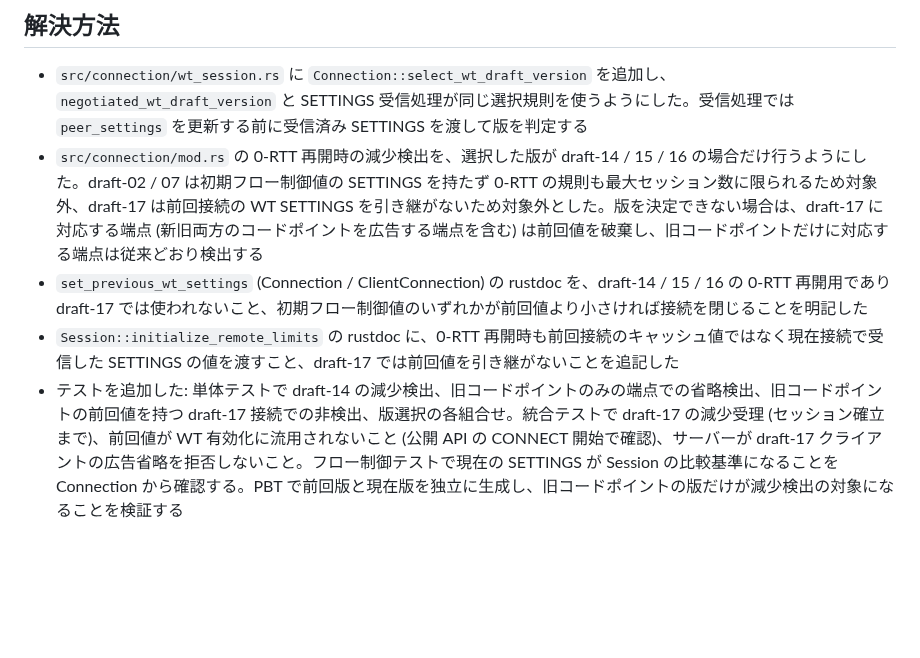
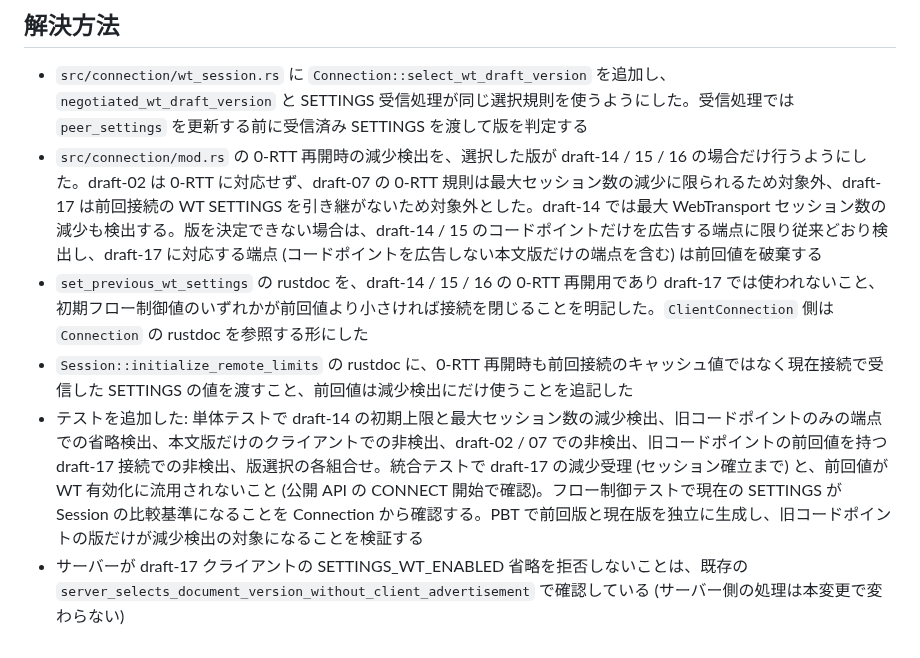
Before and after one commit to shiguredo/http3-rs, a Markdown page: issues/closed/0227-wt-h3-draft-17-discard-cached-settings.md, the part around the change. GitHub-like rendering; blank space fills up the shorter version.

Commit message:
0227 解決方法の記述を実装に合わせる

```diff
--- a/issues/closed/0227-wt-h3-draft-17-discard-cached-settings.md
+++ b/issues/closed/0227-wt-h3-draft-17-discard-cached-settings.md
@@ -55,7 +55,8 @@ draft-ietf-webtrans-http3-17 Section 3.2 の変更に従い、再開接続で前
 ## 解決方法
 
 - `src/connection/wt_session.rs` に `Connection::select_wt_draft_version` を追加し、`negotiated_wt_draft_version` と SETTINGS 受信処理が同じ選択規則を使うようにした。受信処理では `peer_settings` を更新する前に受信済み SETTINGS を渡して版を判定する
-- `src/connection/mod.rs` の 0-RTT 再開時の減少検出を、選択した版が draft-14 / 15 / 16 の場合だけ行うようにした。draft-02 / 07 は初期フロー制御値の SETTINGS を持たず 0-RTT の規則も最大セッション数に限られるため対象外、draft-17 は前回接続の WT SETTINGS を引き継がないため対象外とした。版を決定できない場合は、draft-17 に対応する端点 (新旧両方のコードポイントを広告する端点を含む) は前回値を破棄し、旧コードポイントだけに対応する端点は従来どおり検出する
-- `set_previous_wt_settings` (Connection / ClientConnection) の rustdoc を、draft-14 / 15 / 16 の 0-RTT 再開用であり draft-17 では使われないこと、初期フロー制御値のいずれかが前回値より小さければ接続を閉じることを明記した
-- `Session::initialize_remote_limits` の rustdoc に、0-RTT 再開時も前回接続のキャッシュ値ではなく現在接続で受信した SETTINGS の値を渡すこと、draft-17 では前回値を引き継がないことを追記した
-- テストを追加した: 単体テストで draft-14 の減少検出、旧コードポイントのみの端点での省略検出、旧コードポイントの前回値を持つ draft-17 接続での非検出、版選択の各組合せ。統合テストで draft-17 の減少受理 (セッション確立まで)、前回値が WT 有効化に流用されないこと (公開 API の CONNECT 開始で確認)、サーバーが draft-17 クライアントの広告省略を拒否しないこと。フロー制御テストで現在の SETTINGS が Session の比較基準になることを Connection から確認する。PBT で前回版と現在版を独立に生成し、旧コードポイントの版だけが減少検出の対象になることを検証する
+- `src/connection/mod.rs` の 0-RTT 再開時の減少検出を、選択した版が draft-14 / 15 / 16 の場合だけ行うようにした。draft-02 は 0-RTT に対応せず、draft-07 の 0-RTT 規則は最大セッション数の減少に限られるため対象外、draft-17 は前回接続の WT SETTINGS を引き継がないため対象外とした。draft-14 では最大 WebTransport セッション数の減少も検出する。版を決定できない場合は、draft-14 / 15 のコードポイントだけを広告する端点に限り従来どおり検出し、draft-17 に対応する端点 (コードポイントを広告しない本文版だけの端点を含む) は前回値を破棄する
+- `set_previous_wt_settings` の rustdoc を、draft-14 / 15 / 16 の 0-RTT 再開用であり draft-17 では使われないこと、初期フロー制御値のいずれかが前回値より小さければ接続を閉じることを明記した。`ClientConnection` 側は `Connection` の rustdoc を参照する形にした
+- `Session::initialize_remote_limits` の rustdoc に、0-RTT 再開時も前回接続のキャッシュ値ではなく現在接続で受信した SETTINGS の値を渡すこと、前回値は減少検出にだけ使うことを追記した
+- テストを追加した: 単体テストで draft-14 の初期上限と最大セッション数の減少検出、旧コードポイントのみの端点での省略検出、本文版だけのクライアントでの非検出、draft-02 / 07 での非検出、旧コードポイントの前回値を持つ draft-17 接続での非検出、版選択の各組合せ。統合テストで draft-17 の減少受理 (セッション確立まで) と、前回値が WT 有効化に流用されないこと (公開 API の CONNECT 開始で確認)。フロー制御テストで現在の SETTINGS が Session の比較基準になることを Connection から確認する。PBT で前回版と現在版を独立に生成し、旧コードポイントの版だけが減少検出の対象になることを検証する
+- サーバーが draft-17 クライアントの SETTINGS_WT_ENABLED 省略を拒否しないことは、既存の `server_selects_document_version_without_client_advertisement` で確認している (サーバー側の処理は本変更で変わらない)
```
